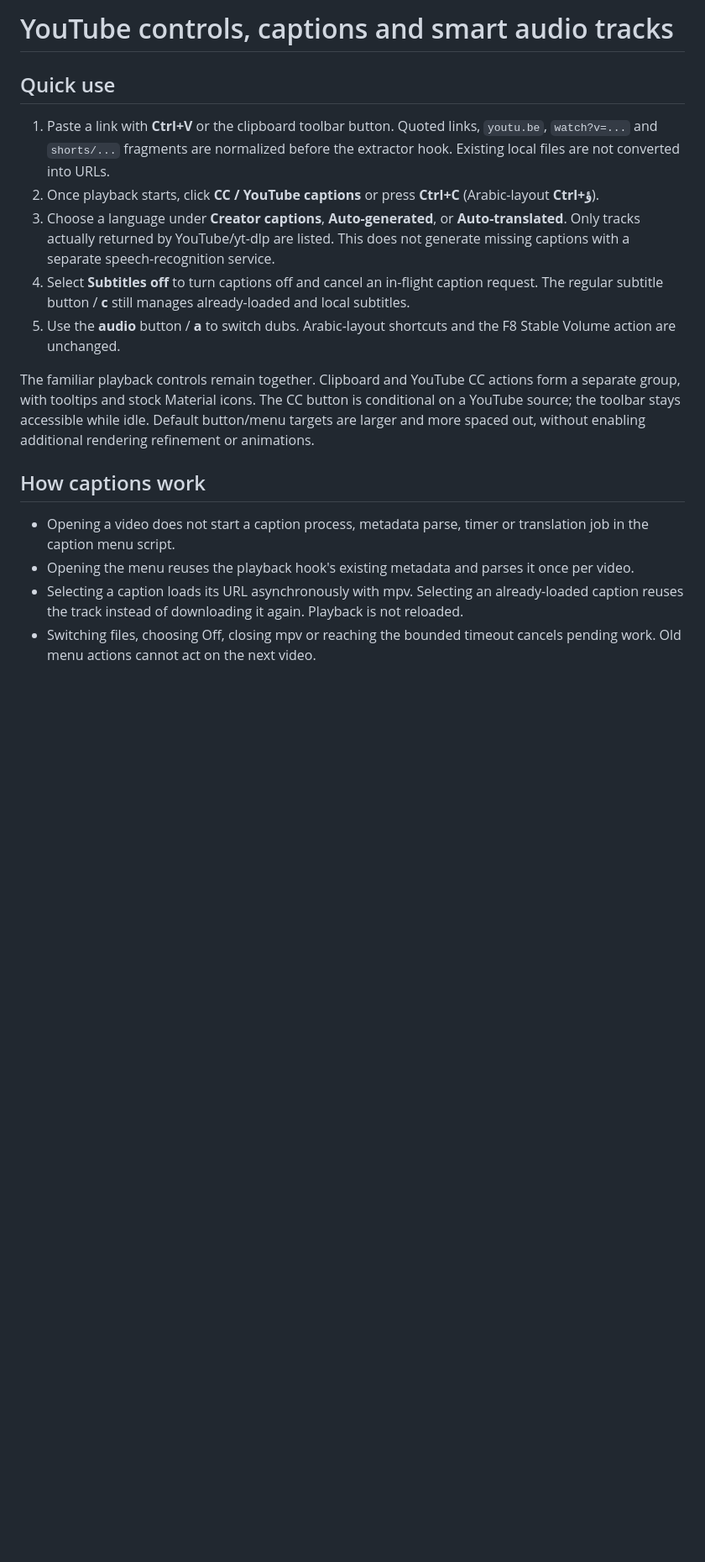
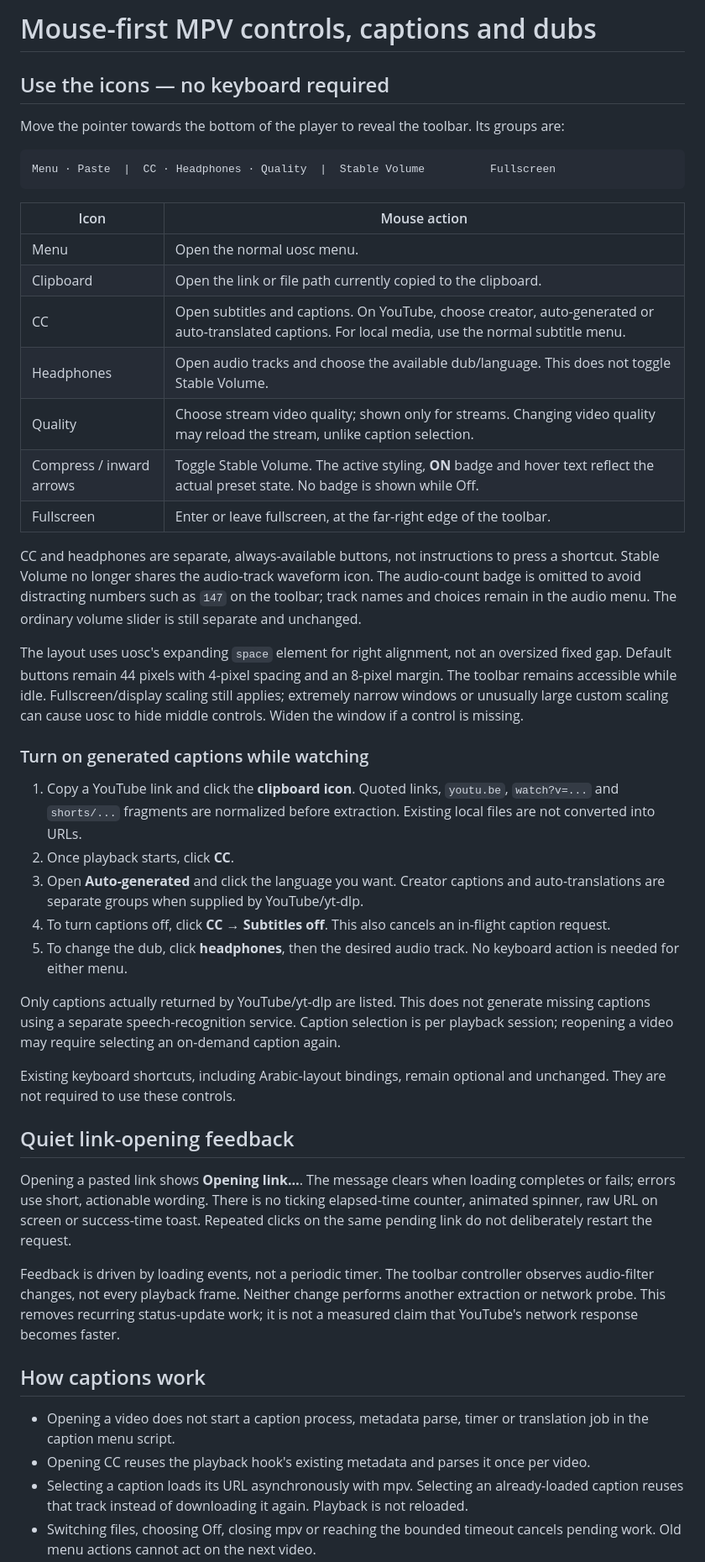
Before and after one commit to AbdallahxAhmed/mpv-config, a Markdown page: docs/YOUTUBE_GUI.md, the part around one of its changes. Shown at 84% size. Rendered like a GitHub page; blank space fills up the shorter version.

````diff
--- a/docs/YOUTUBE_GUI.md
+++ b/docs/YOUTUBE_GUI.md
@@ -1,18 +1,48 @@
-# YouTube controls, captions and smart audio tracks
+# Mouse-first MPV controls, captions and dubs
 
-## Quick use
+## Use the icons — no keyboard required
 
-1. Paste a link with **Ctrl+V** or the clipboard toolbar button. Quoted links, `youtu.be`, `watch?v=...` and `shorts/...` fragments are normalized before the extractor hook. Existing local files are not converted into URLs.
-2. Once playback starts, click **CC / YouTube captions** or press **Ctrl+C** (Arabic-layout **Ctrl+ؤ**).
-3. Choose a language under **Creator captions**, **Auto-generated**, or **Auto-translated**. Only tracks actually returned by YouTube/yt-dlp are listed. This does not generate missing captions with a separate speech-recognition service.
-4. Select **Subtitles off** to turn captions off and cancel an in-flight caption request. The regular subtitle button / **c** still manages already-loaded and local subtitles.
-5. Use the **audio** button / **a** to switch dubs. Arabic-layout shortcuts and the F8 Stable Volume action are unchanged.
+Move the pointer towards the bottom of the player to reveal the toolbar. Its groups are:
 
-The familiar playback controls remain together. Clipboard and YouTube CC actions form a separate group, with tooltips and stock Material icons. The CC button is conditional on a YouTube source; the toolbar stays accessible while idle. Default button/menu targets are larger and more spaced out, without enabling additional rendering refinement or animations.
+```text
+Menu · Paste  |  CC · Headphones · Quality  |  Stable Volume          Fullscreen
+```
+
+| Icon | Mouse action |
+| --- | --- |
+| Menu | Open the normal uosc menu. |
+| Clipboard | Open the link or file path currently copied to the clipboard. |
+| CC | Open subtitles and captions. On YouTube, choose creator, auto-generated or auto-translated captions. For local media, use the normal subtitle menu. |
+| Headphones | Open audio tracks and choose the available dub/language. This does not toggle Stable Volume. |
+| Quality | Choose stream video quality; shown only for streams. Changing video quality may reload the stream, unlike caption selection. |
+| Compress / inward arrows | Toggle Stable Volume. The active styling, **ON** badge and hover text reflect the actual preset state. No badge is shown while Off. |
+| Fullscreen | Enter or leave fullscreen, at the far-right edge of the toolbar. |
+
+CC and headphones are separate, always-available buttons, not instructions to press a shortcut. Stable Volume no longer shares the audio-track waveform icon. The audio-count badge is omitted to avoid distracting numbers such as `147` on the toolbar; track names and choices remain in the audio menu. The ordinary volume slider is still separate and unchanged.
+
+The layout uses uosc's expanding `space` element for right alignment, not an oversized fixed gap. Default buttons remain 44 pixels with 4-pixel spacing and an 8-pixel margin. The toolbar remains accessible while idle. Fullscreen/display scaling still applies; extremely narrow windows or unusually large custom scaling can cause uosc to hide middle controls. Widen the window if a control is missing.
+
+### Turn on generated captions while watching
+
+1. Copy a YouTube link and click the **clipboard icon**. Quoted links, `youtu.be`, `watch?v=...` and `shorts/...` fragments are normalized before extraction. Existing local files are not converted into URLs.
+2. Once playback starts, click **CC**.
+3. Open **Auto-generated** and click the language you want. Creator captions and auto-translations are separate groups when supplied by YouTube/yt-dlp.
+4. To turn captions off, click **CC → Subtitles off**. This also cancels an in-flight caption request.
+5. To change the dub, click **headphones**, then the desired audio track. No keyboard action is needed for either menu.
+
+Only captions actually returned by YouTube/yt-dlp are listed. This does not generate missing captions using a separate speech-recognition service. Caption selection is per playback session; reopening a video may require selecting an on-demand caption again.
+
+Existing keyboard shortcuts, including Arabic-layout bindings, remain optional and unchanged. They are not required to use these controls.
+
+## Quiet link-opening feedback
+
+Opening a pasted link shows **Opening link…**. The message clears when loading completes or fails; errors use short, actionable wording. There is no ticking elapsed-time counter, animated spinner, raw URL on screen or success-time toast. Repeated clicks on the same pending link do not deliberately restart the request.
+
+Feedback is driven by loading events, not a periodic timer. The toolbar controller observes audio-filter changes, not every playback frame. Neither change performs another extraction or network probe. This removes recurring status-update work; it is not a measured claim that YouTube's network response becomes faster.
 
 ## How captions work
 
 - Opening a video does not start a caption process, metadata parse, timer or translation job in the caption menu script.
-- Opening the menu reuses the playback hook's existing metadata and parses it once per video.
-- Selecting a caption loads its URL asynchronously with mpv. Selecting an already-loaded caption reuses the track instead of downloading it again. Playback is not reloaded.
+- Opening CC reuses the playback hook's existing metadata and parses it once per video.
+- Selecting a caption loads its URL asynchronously with mpv. Selecting an already-loaded caption reuses that track instead of downloading it again. Playback is not reloaded.
 - Switching files, choosing Off, closing mpv or reaching the bounded timeout cancels pending work. Old menu actions cannot act on the next video.
````
Also changed, not shown: other parts of docs/YOUTUBE_GUI.md (+49 -28 lines).
